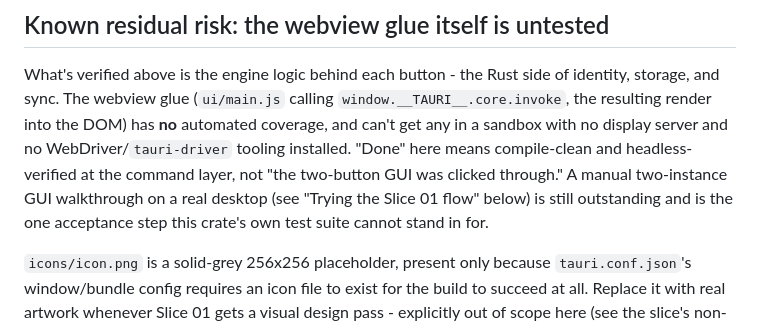
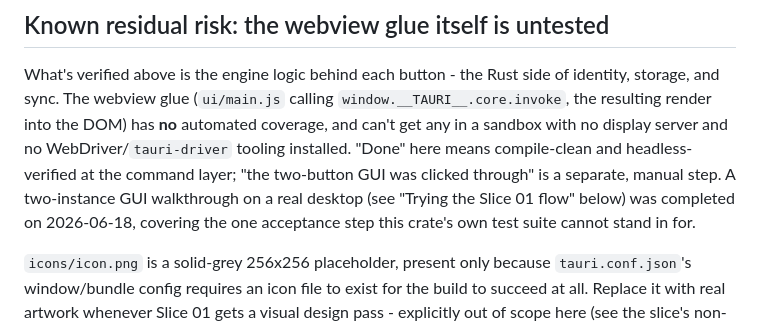
Before and after one commit to Jepson73/sympoden, a Markdown page: sympoden-app/README.md, the part around the change. Drawn GitHub-style.

Commit message:
Record GUI walkthrough verified; complete Slice 01 invariant checklist (#7 N/A, #8 crypto)

```diff
--- a/sympoden-app/README.md
+++ b/sympoden-app/README.md
@@ -38,10 +38,10 @@ identity, storage, and sync. The webview glue (`ui/main.js` calling
 `window.__TAURI__.core.invoke`, the resulting render into the DOM) has **no**
 automated coverage, and can't get any in a sandbox with no display server and no
 WebDriver/`tauri-driver` tooling installed. "Done" here means compile-clean and
-headless-verified at the command layer, not "the two-button GUI was clicked through."
-A manual two-instance GUI walkthrough on a real desktop (see "Trying the Slice 01
-flow" below) is still outstanding and is the one acceptance step this crate's own
-test suite cannot stand in for.
+headless-verified at the command layer; "the two-button GUI was clicked through" is a
+separate, manual step. A two-instance GUI walkthrough on a real desktop (see "Trying
+the Slice 01 flow" below) was completed on 2026-06-18, covering the one acceptance
+step this crate's own test suite cannot stand in for.
 
 `icons/icon.png` is a solid-grey 256x256 placeholder, present only because
 `tauri.conf.json`'s window/bundle config requires an icon file to exist for the build
```
Also changed, not shown: docs/slices/SLICE-01.md (+10 -11 lines).
